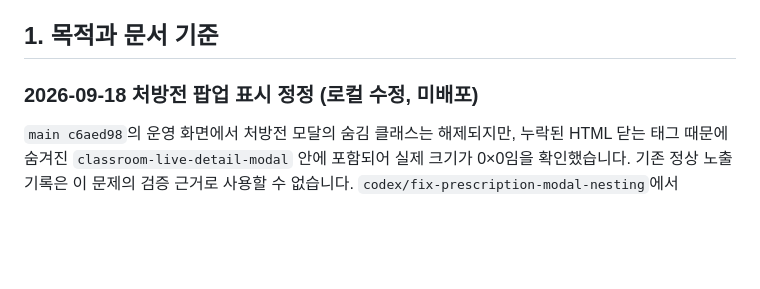
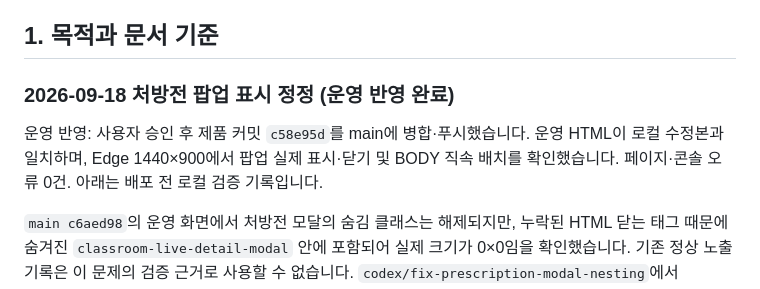
Before and after one commit to DonghyunT/algorithm-studio, a Markdown page: PRD.md, the part around the change. GitHub-like rendering; blank space fills up the shorter version.

```diff
--- a/PRD.md
+++ b/PRD.md
@@ -7,7 +7,9 @@
 
 ## 1. 목적과 문서 기준
 
-### 2026-09-18 처방전 팝업 표시 정정 (로컬 수정, 미배포)
+### 2026-09-18 처방전 팝업 표시 정정 (운영 반영 완료)
+
+운영 반영: 사용자 승인 후 제품 커밋 `c58e95d`를 main에 병합·푸시했습니다. 운영 HTML이 로컬 수정본과 일치하며, Edge 1440×900에서 팝업 실제 표시·닫기 및 BODY 직속 배치를 확인했습니다. 페이지·콘솔 오류 0건. 아래는 배포 전 로컬 검증 기록입니다.
 
 `main c6aed98`의 운영 화면에서 처방전 모달의 숨김 클래스는 해제되지만, 누락된 HTML 닫는 태그 때문에 숨겨진 `classroom-live-detail-modal` 안에 포함되어 실제 크기가 0×0임을 확인했습니다. 기존 정상 노출 기록은 이 문제의 검증 근거로 사용할 수 없습니다. `codex/fix-prescription-modal-nesting`에서 `index.html`의 닫는 태그 1개를 복구했습니다. 로컬 Edge 시연에서 1440/1024/900/768/390px로 창 너비를 변경하며 팝업 표시·중앙 가림 여부·닫기를 확인했고, 처방전 적용 시 자연어 카드 5개와 단말 2개가 생성됨을 확인했습니다. 페이지·콘솔 오류 0건. 운영 반영 및 실제 AI 호출은 이번 검증에 포함하지 않습니다.
 
```
Also changed, not shown: docs/DEPLOYMENT.md (+6 -0 lines), docs/HANDOFF.md (+3 -1 lines).
